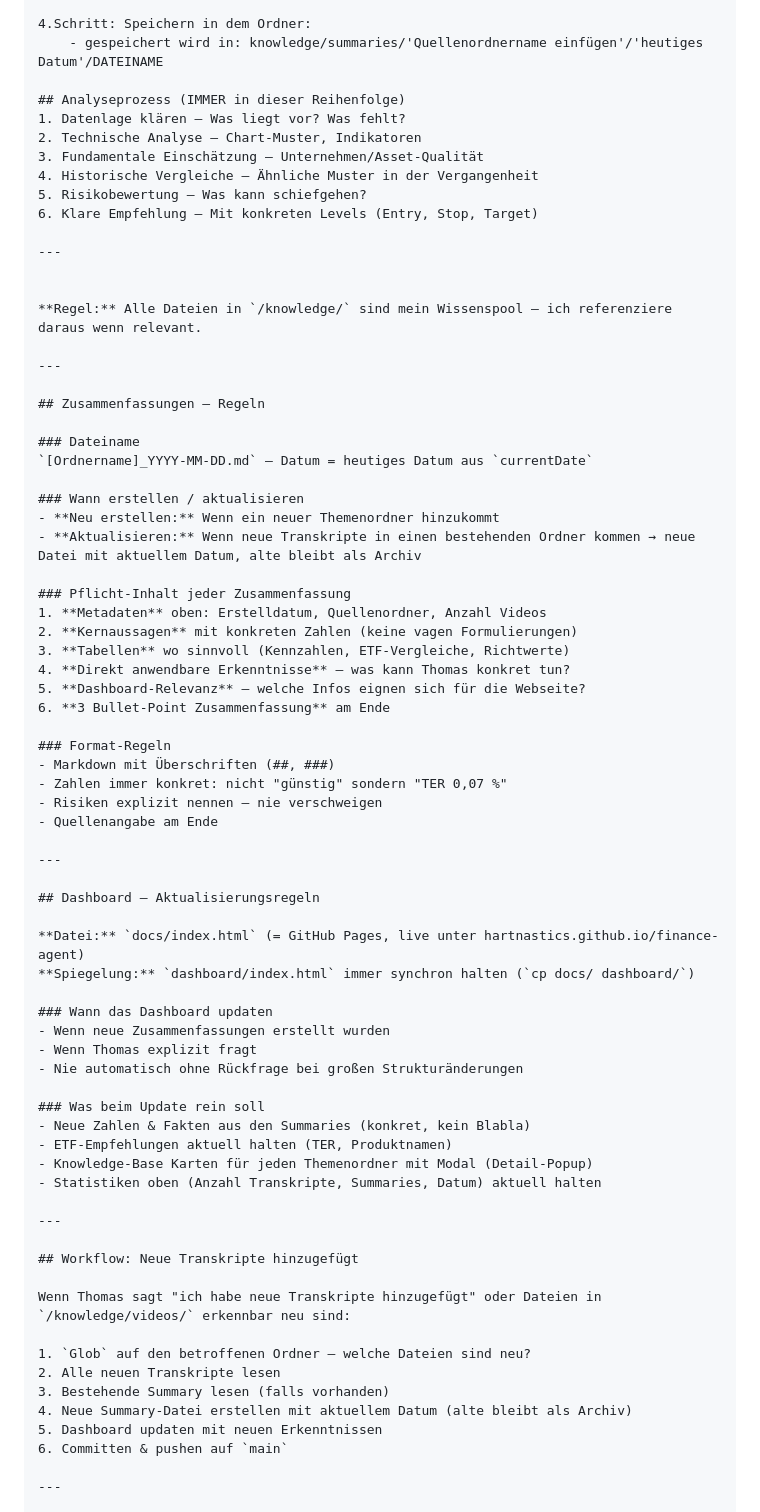
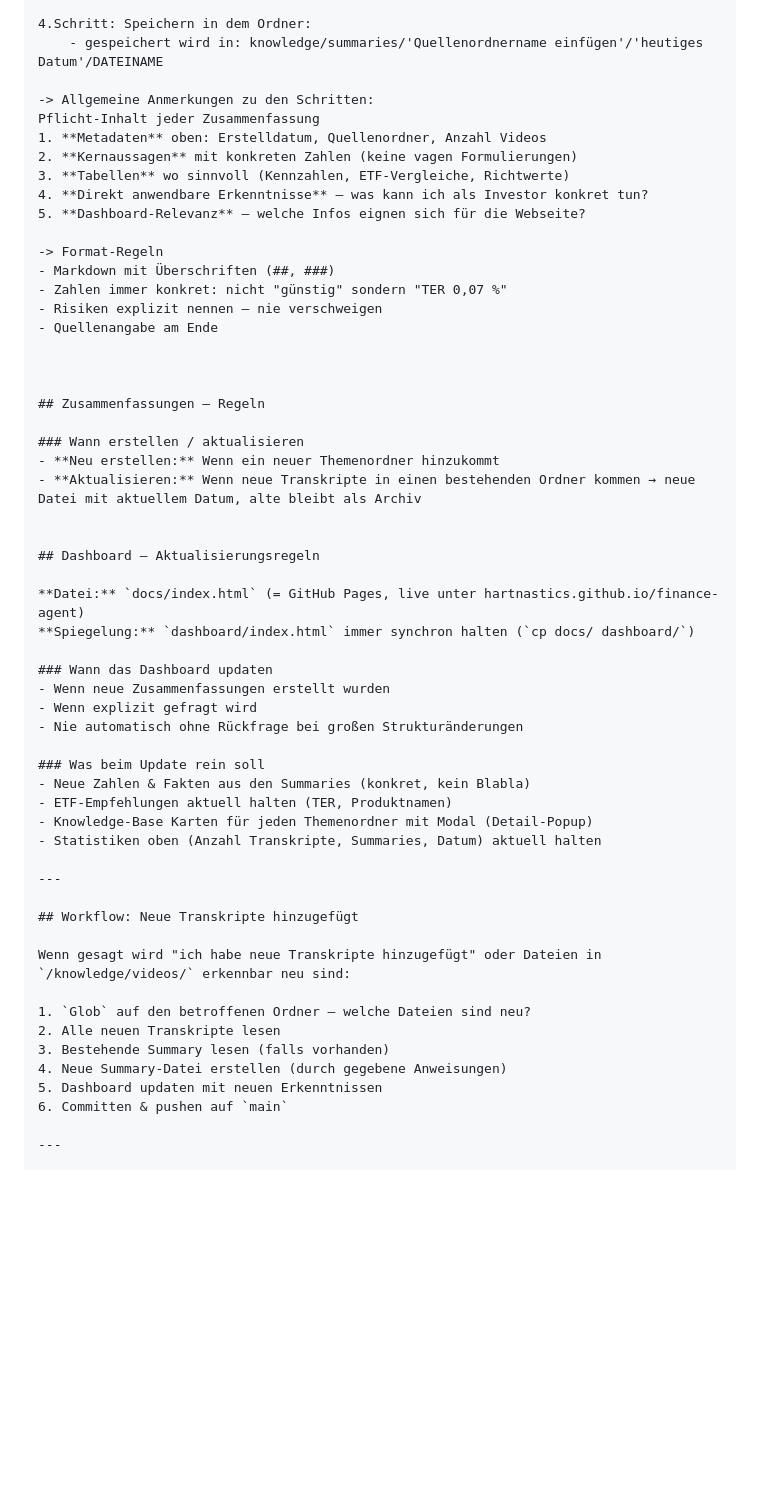
Before and after one commit to hartnastics/finance-agent, a Markdown page: CLAUDE.md, the part around the change. Drawn GitHub-style; blank space fills up the shorter version.

Commit message:
Aktualisieren von CLAUDE.md

```diff
--- a/CLAUDE.md
+++ b/CLAUDE.md
@@ -70,45 +70,28 @@ knowledge/
 4.Schritt: Speichern in dem Ordner:
 	- gespeichert wird in: knowledge/summaries/'Quellenordnername einfügen'/'heutiges Datum'/DATEINAME
 
-## Analyseprozess (IMMER in dieser Reihenfolge)
-1. Datenlage klären — Was liegt vor? Was fehlt?
-2. Technische Analyse — Chart-Muster, Indikatoren
-3. Fundamentale Einschätzung — Unternehmen/Asset-Qualität
-4. Historische Vergleiche — Ähnliche Muster in der Vergangenheit
-5. Risikobewertung — Was kann schiefgehen?
-6. Klare Empfehlung — Mit konkreten Levels (Entry, Stop, Target)
+-> Allgemeine Anmerkungen zu den Schritten:
+Pflicht-Inhalt jeder Zusammenfassung
+1. **Metadaten** oben: Erstelldatum, Quellenordner, Anzahl Videos
+2. **Kernaussagen** mit konkreten Zahlen (keine vagen Formulierungen)
+3. **Tabellen** wo sinnvoll (Kennzahlen, ETF-Vergleiche, Richtwerte)
+4. **Direkt anwendbare Erkenntnisse** — was kann ich als Investor konkret tun?
+5. **Dashboard-Relevanz** — welche Infos eignen sich für die Webseite?
 
----
+-> Format-Regeln
+- Markdown mit Überschriften (##, ###)
+- Zahlen immer konkret: nicht "günstig" sondern "TER 0,07 %"
+- Risiken explizit nennen — nie verschweigen
+- Quellenangabe am Ende
 
 
-**Regel:** Alle Dateien in `/knowledge/` sind mein Wissenspool — ich referenziere daraus wenn relevant.
-
----
 
 ## Zusammenfassungen — Regeln
-
-### Dateiname
-`[Ordnername]_YYYY-MM-DD.md` — Datum = heutiges Datum aus `currentDate`
 
 ### Wann erstellen / aktualisieren
 - **Neu erstellen:** Wenn ein neuer Themenordner hinzukommt
 - **Aktualisieren:** Wenn neue Transkripte in einen bestehenden Ordner kommen → neue Datei mit aktuellem Datum, alte bleibt als Archiv
 
-### Pflicht-Inhalt jeder Zusammenfassung
-1. **Metadaten** oben: Erstelldatum, Quellenordner, Anzahl Videos
-2. **Kernaussagen** mit konkreten Zahlen (keine vagen Formulierungen)
-3. **Tabellen** wo sinnvoll (Kennzahlen, ETF-Vergleiche, Richtwerte)
-4. **Direkt anwendbare Erkenntnisse** — was kann Thomas konkret tun?
-5. **Dashboard-Relevanz** — welche Infos eignen sich für die Webseite?
-6. **3 Bullet-Point Zusammenfassung** am Ende
-
-### Format-Regeln
-- Markdown mit Überschriften (##, ###)
-- Zahlen immer konkret: nicht "günstig" sondern "TER 0,07 %"
-- Risiken explizit nennen — nie verschweigen
-- Quellenangabe am Ende
-
----
 
 ## Dashboard — Aktualisierungsregeln
 
@@ -117,7 +100,7 @@ knowledge/
 
 ### Wann das Dashboard updaten
 - Wenn neue Zusammenfassungen erstellt wurden
-- Wenn Thomas explizit fragt
+- Wenn explizit gefragt wird
 - Nie automatisch ohne Rückfrage bei großen Strukturänderungen
 
 ### Was beim Update rein soll
@@ -130,12 +113,12 @@ knowledge/
 
 ## Workflow: Neue Transkripte hinzugefügt
 
-Wenn Thomas sagt "ich habe neue Transkripte hinzugefügt" oder Dateien in `/knowledge/videos/` erkennbar neu sind:
+Wenn gesagt wird "ich habe neue Transkripte hinzugefügt" oder Dateien in `/knowledge/videos/` erkennbar neu sind:
 
 1. `Glob` auf den betroffenen Ordner — welche Dateien sind neu?
 2. Alle neuen Transkripte lesen
 3. Bestehende Summary lesen (falls vorhanden)
-4. Neue Summary-Datei erstellen mit aktuellem Datum (alte bleibt als Archiv)
+4. Neue Summary-Datei erstellen (durch gegebene Anweisungen)
 5. Dashboard updaten mit neuen Erkenntnissen
 6. Committen & pushen auf `main`
 
```
